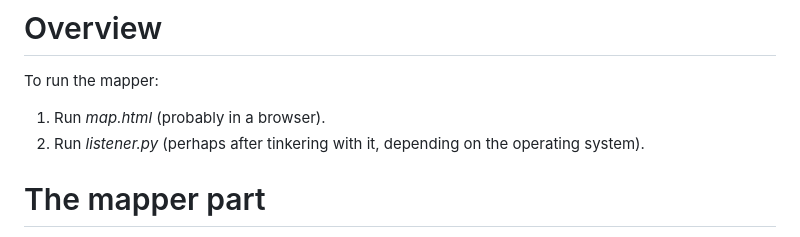
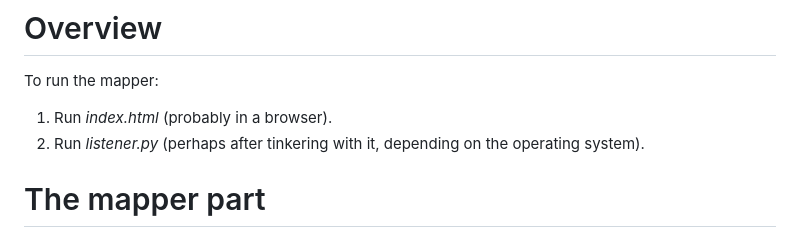
Before and after one commit to codexianbeholdaman/mapper, a Markdown page: README.md, the part around the change. Drawn GitHub-style.

```diff
--- a/README.md
+++ b/README.md
@@ -2,7 +2,7 @@ Automapper for Might & Magic 1
 
 # Overview
 To run the mapper:
-1. Run *map.html* (probably in a browser).
+1. Run *index.html* (probably in a browser).
 2. Run *listener.py* (perhaps after tinkering with it, depending on the operating system).
 
 # The mapper part
```
